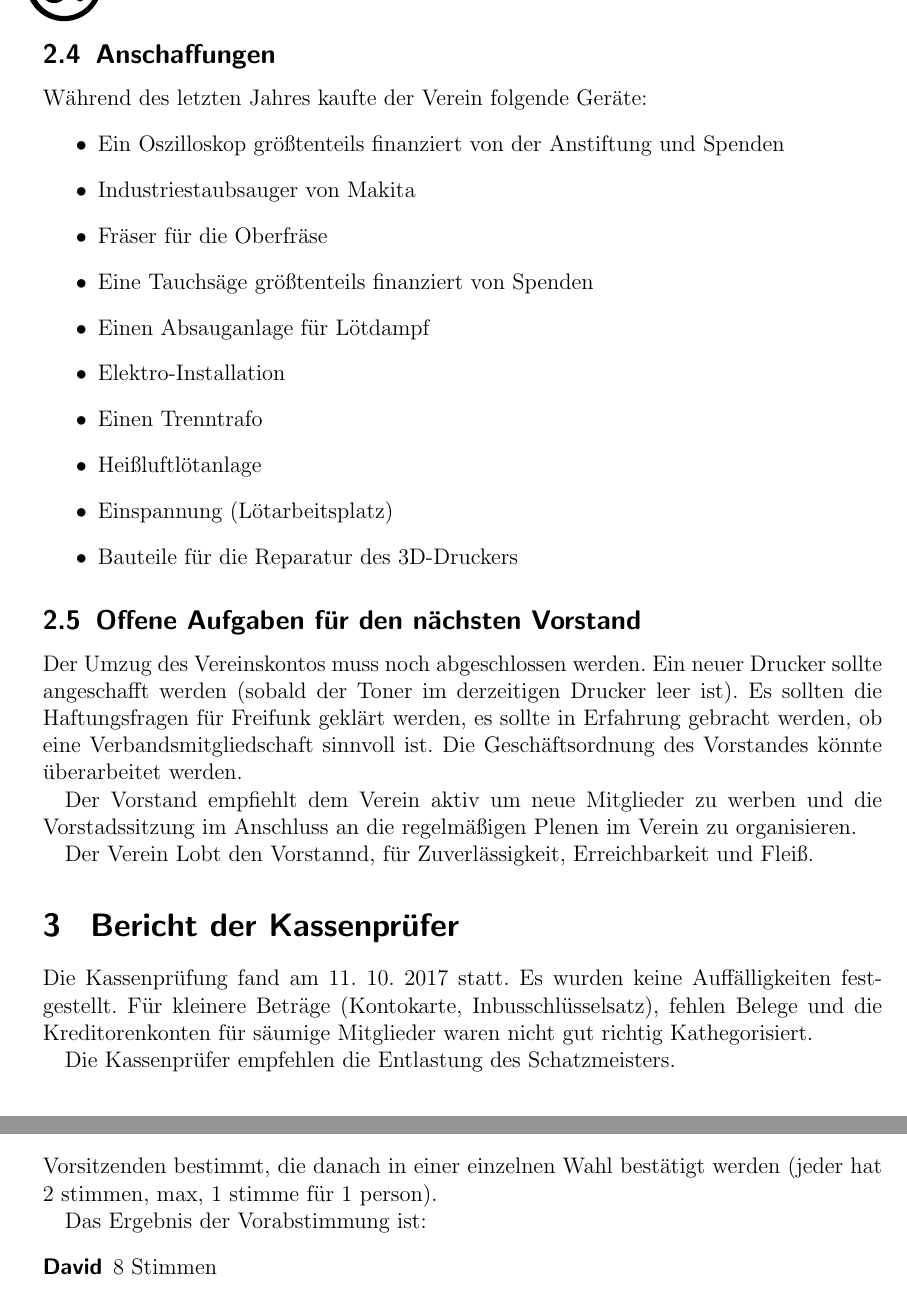
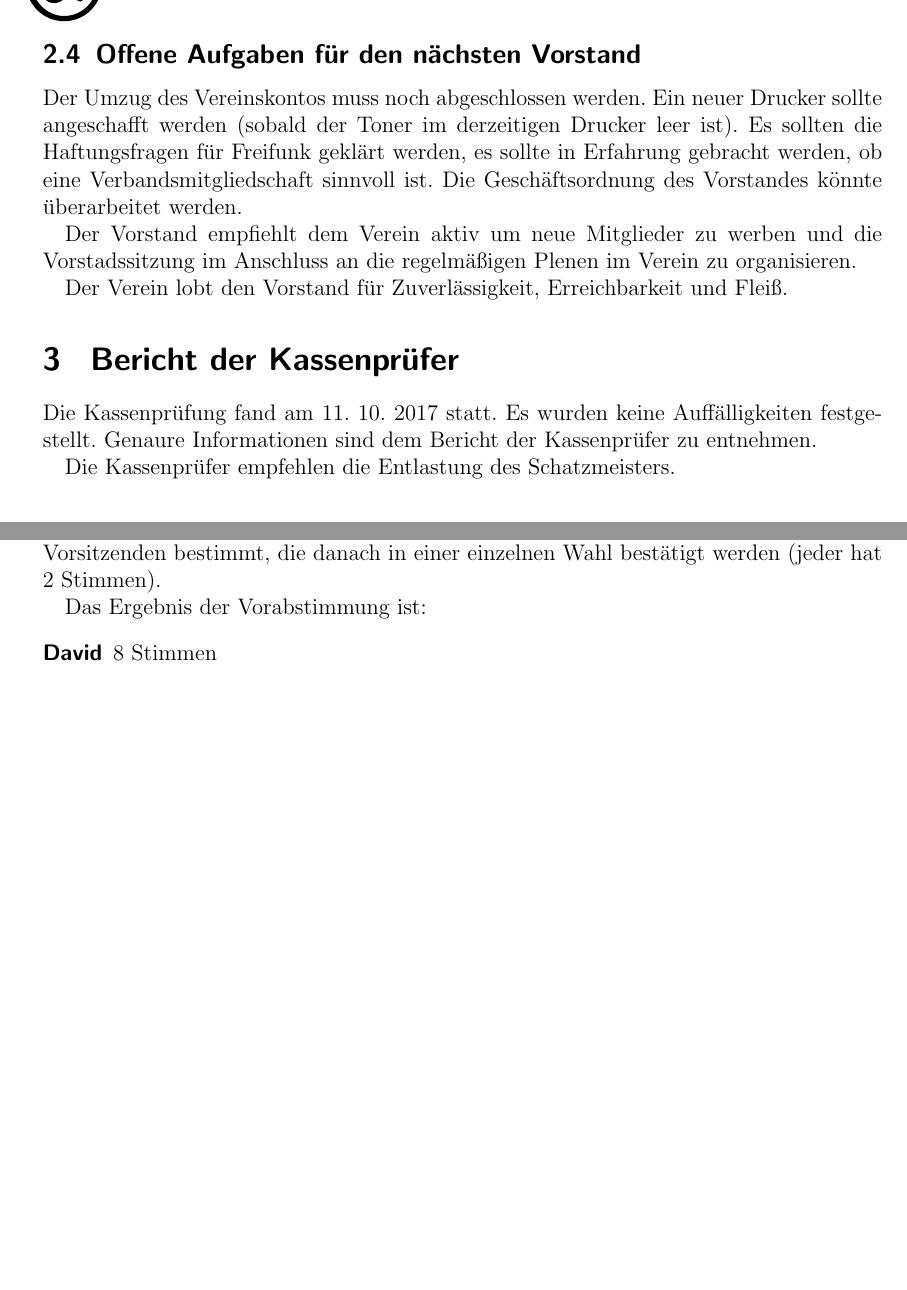
Before and after one commit to netz39/mv, a LaTeX document (mv_2017-10-18/mv.tex): two parts of pages 4 and 7 of 8 before the commit and two parts of pages 4 and 6 of 7 after it, joined at a grey line, cut at the place of the change, the shorter picture padded with empty space. Compiled offline with pdfLaTeX.

Commit message:
David hat korrekturgelesen

```diff
--- a/mv_2017-10-18/mv.tex
+++ b/mv_2017-10-18/mv.tex
@@ -157,18 +154,4 @@ Die Verträge bei Vodafone und der Vertrag für die Freifunkserver wurden von Pr
-\subsection{Anschaffungen}
-
-Während des letzten Jahres kaufte der Verein folgende Geräte:
-\begin{itemize}
-	\item Ein Oszilloskop größtenteils finanziert von der Anstiftung und Spenden
-	\item Industriestaubsauger von Makita
-	\item Fräser für die Oberfräse
-	\item Eine Tauchsäge größtenteils finanziert von Spenden
-	\item Einen Absauganlage für Lötdampf
-	\item Elektro-Installation
-	\item Einen Trenntrafo
-	\item Heißluftlötanlage
-	\item Einspannung (Lötarbeitsplatz)
-	\item Bauteile für die Reparatur des 3D-Druckers
-\end{itemize}
+Die Verträge bei Vodafone und der Vertrag für die Freifunkserver wurden von Privatpersonen auf den Verein umgeschrieben und der Internetvertrag wurde auf einen besseren Vertrag umgestellt (mehr Bandbreite). Außerdem hat der Vorstand ein Reboot-Treffen für das Freifunk-Magdeburg Projekt organisiert.
 
 \subsection{Offene Aufgaben für den nächsten Vorstand}
 
@@ -180,11 +163,11 @@ Die Geschäftsordnung des Vorstandes könnte überarbeitet werden.
 
 Der Vorstand empfiehlt dem Verein aktiv um neue Mitglieder zu werben und die Vorstadssitzung im Anschluss an die regelmäßigen Plenen im Verein zu organisieren.
 
-Der Verein Lobt den Vorstannd, für Zuverlässigkeit, Erreichbarkeit und Fleiß.
+Der Verein lobt den Vorstand für Zuverlässigkeit, Erreichbarkeit und Fleiß.
 
 \section{ Bericht der Kassenprüfer }
 Die Kassenprüfung fand am 11. 10. 2017 statt. Es wurden keine Auffälligkeiten festgestellt.
-Für kleinere Beträge (Kontokarte, Inbusschlüsselsatz), fehlen Belege und die Kreditorenkonten für säumige Mitglieder waren nicht gut richtig Kathegorisiert.
+Genaure Informationen sind dem Bericht der Kassenprüfer zu entnehmen.
 
 Die Kassenprüfer empfehlen die Entlastung des Schatzmeisters.
 
@@ -261,8 +244,8 @@ Abstimmung über den geänderten Antrag zur Neufassung der Beitrags- und Mahnord
 
 \section{Wahlen}
 
-\subsection{ 1. und 2. Vorsitzender }
-Es stehen zur Wahl: David Kilias, Benjamin Hatscher, Jonathan Beckhaus, Franz Kuntke und Robert Bergner. In einer Vorabstimmung werden die Kandidaten für 1. und 2. Vorsitzenden bestimmt, die danach in einer einzelnen Wahl bestätigt werden (jeder hat 2 stimmen, max, 1 stimme für 1 person).
+\subsection{Wahl des 1. und 2. Vorsitzenden }
+Es stehen zur Wahl: David Kilias, Benjamin Hatscher, Jonathan Beckhaus, Franz Kuntke und Robert Bergner. In einer Vorabstimmung werden die Kandidaten für 1. und 2. Vorsitzenden bestimmt, die danach in einer einzelnen Wahl bestätigt werden (jeder hat 2 Stimmen).
 
 Das Ergebnis der Vorabstimmung ist:
 \begin{description}
```
Also changed, not shown: mv_2017-10-18/mv.pdf, mv_2017-10-18/mv.tex (25 more changed lines).
